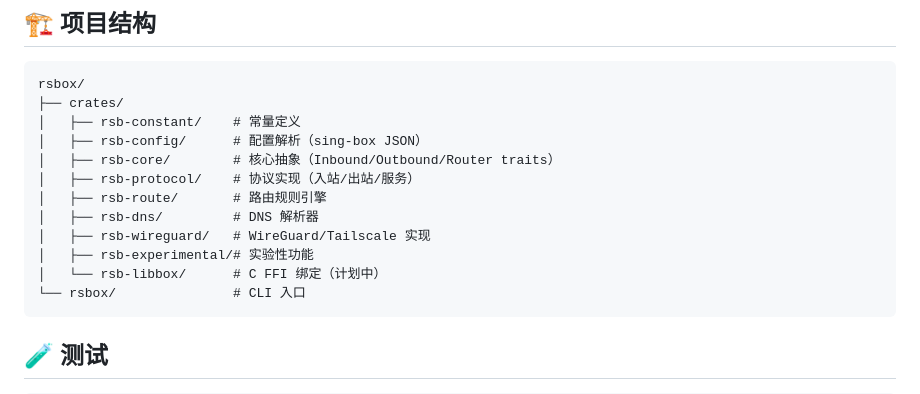
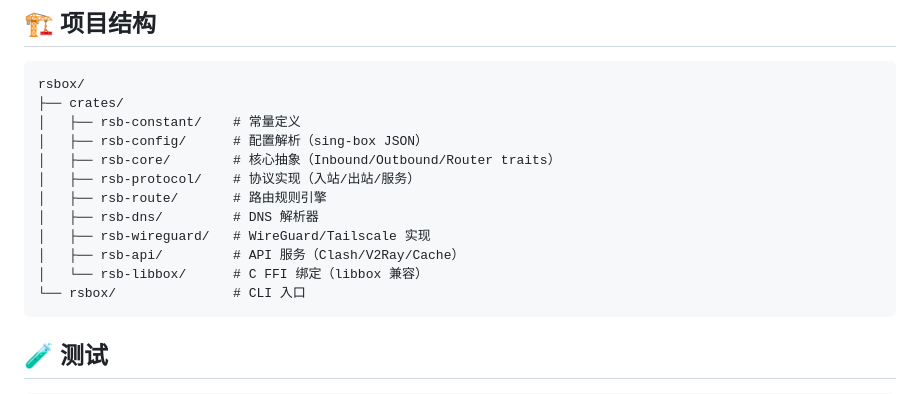
Before and after one commit to luuuunet/rsbox, a Markdown page: README.md, the part around the change. Drawn GitHub-style.

Commit message:
docs: update README and add project health check report

````diff
--- a/README.md
+++ b/README.md
@@ -95,8 +95,8 @@ rsbox/
 │   ├── rsb-route/       # 路由规则引擎
 │   ├── rsb-dns/         # DNS 解析器
 │   ├── rsb-wireguard/   # WireGuard/Tailscale 实现
-│   ├── rsb-experimental/# 实验性功能
-│   └── rsb-libbox/      # C FFI 绑定（计划中）
+│   ├── rsb-api/         # API 服务（Clash/V2Ray/Cache）
+│   └── rsb-libbox/      # C FFI 绑定（libbox 兼容）
 └── rsbox/               # CLI 入口
 ```
 
````
Also changed, not shown: PROJECT_HEALTH_CHECK.md (added, +431 -0 lines).
